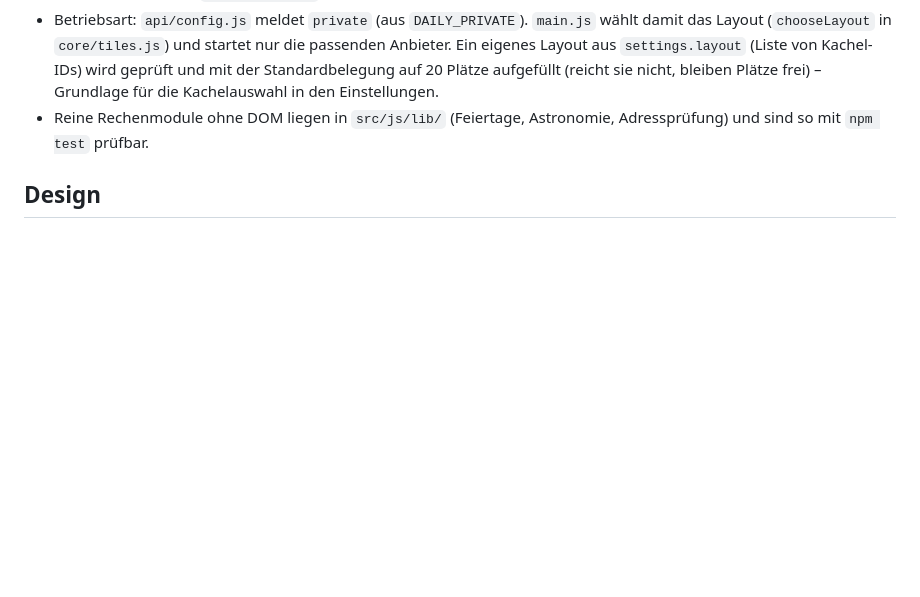
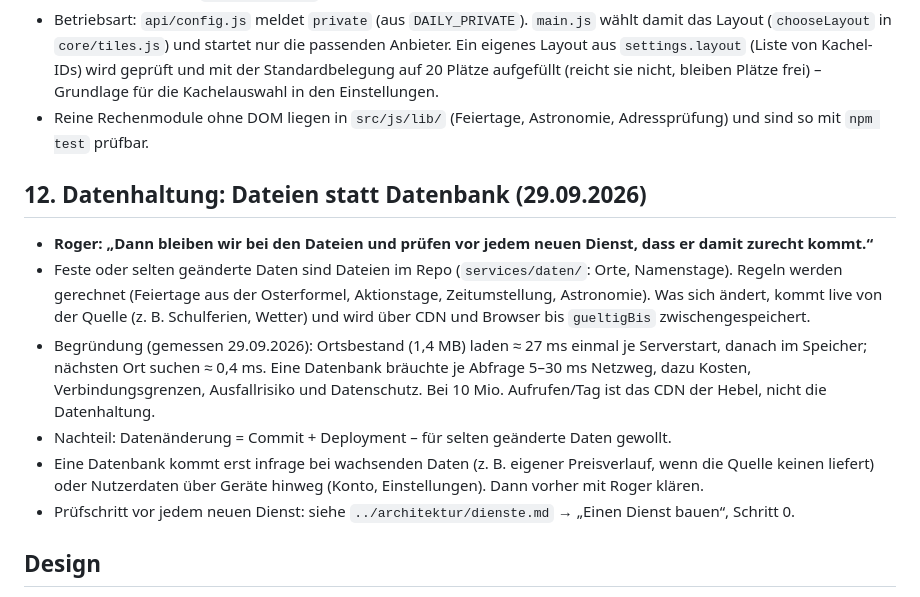
Before and after one commit to RogerWilloughby/daily, a Markdown page: docs/konzept/entscheidungen.md, the part around the change. GitHub-like rendering; blank space fills up the shorter version.

Commit message:
Doku: Datenhaltung – Dateien statt Datenbank, Prüfschritt vor jedem neuen Dienst
- entscheidungen.md Abschnitt 12 mit Begründung und Messwerten
- dienste.md „Einen Dienst bauen“: Schritt 0 Datenhaltung prüfen
- uebergabe.md: Regel unter „Vorgehen“

Co-Authored-By: Claude Opus 5.5 <noreply@anthropic.com>
Claude-Session: https://claude.ai/code/session_01GF6TAz2gEmx1z1S3z8YJBG

```diff
--- a/docs/konzept/entscheidungen.md
+++ b/docs/konzept/entscheidungen.md
@@ -145,6 +145,14 @@ Der Prototyp zählt lokal, welche Kacheln geöffnet werden (Kachel „Deine Nutz
 - Betriebsart: `api/config.js` meldet `private` (aus `DAILY_PRIVATE`). `main.js` wählt damit das Layout (`chooseLayout` in `core/tiles.js`) und startet nur die passenden Anbieter. Ein eigenes Layout aus `settings.layout` (Liste von Kachel-IDs) wird geprüft und mit der Standardbelegung auf 20 Plätze aufgefüllt (reicht sie nicht, bleiben Plätze frei) – Grundlage für die Kachelauswahl in den Einstellungen.
 - Reine Rechenmodule ohne DOM liegen in `src/js/lib/` (Feiertage, Astronomie, Adressprüfung) und sind so mit `npm test` prüfbar.
 
+## 12. Datenhaltung: Dateien statt Datenbank (29.09.2026)
+- **Roger: „Dann bleiben wir bei den Dateien und prüfen vor jedem neuen Dienst, dass er damit zurecht kommt.“**
+- Feste oder selten geänderte Daten sind Dateien im Repo (`services/daten/`: Orte, Namenstage). Regeln werden gerechnet (Feiertage aus der Osterformel, Aktionstage, Zeitumstellung, Astronomie). Was sich ändert, kommt live von der Quelle (z. B. Schulferien, Wetter) und wird über CDN und Browser bis `gueltigBis` zwischengespeichert.
+- Begründung (gemessen 29.09.2026): Ortsbestand (1,4 MB) laden ≈ 27 ms einmal je Serverstart, danach im Speicher; nächsten Ort suchen ≈ 0,4 ms. Eine Datenbank bräuchte je Abfrage 5–30 ms Netzweg, dazu Kosten, Verbindungsgrenzen, Ausfallrisiko und Datenschutz. Bei 10 Mio. Aufrufen/Tag ist das CDN der Hebel, nicht die Datenhaltung.
+- Nachteil: Datenänderung = Commit + Deployment – für selten geänderte Daten gewollt.
+- Eine Datenbank kommt erst infrage bei wachsenden Daten (z. B. eigener Preisverlauf, wenn die Quelle keinen liefert) oder Nutzerdaten über Geräte hinweg (Konto, Einstellungen). Dann vorher mit Roger klären.
+- Prüfschritt vor jedem neuen Dienst: siehe `../architektur/dienste.md` → „Einen Dienst bauen“, Schritt 0.
+
 ## Design
 Grau-grüner Grund, dunkelblaue aktive Kachel, Schriften Bricolage Grotesque + Figtree, Hell- und Dunkelmodus. App-Icon: Raster mit großer „D“-Kachel. Beispieltermin: „Geburtstag von Claude“.
 Prototyp: `../prototyp/daily-prototyp.html`.
```
Also changed, not shown: docs/architektur/dienste.md (+1 -0 lines), docs/konzept/uebergabe.md (+1 -0 lines).
